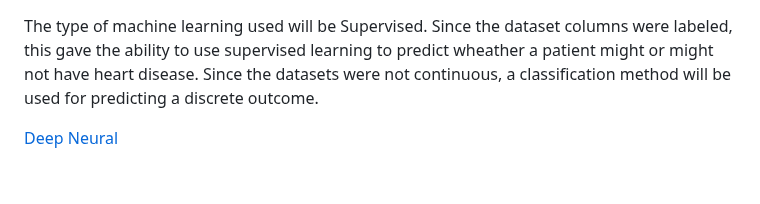
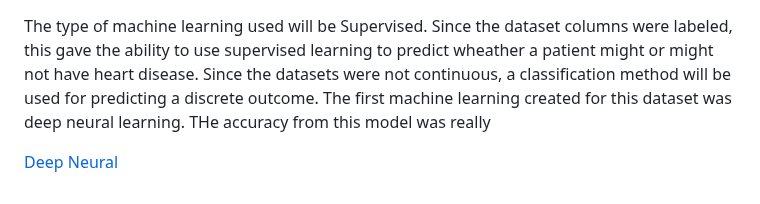
Before and after one commit to jenny0741/final_project, a Markdown page: README.md, the part around the change. Rendered like a GitHub page.

```diff
--- a/README.md
+++ b/README.md
@@ -71,6 +71,6 @@ _Source_ https://archive.ics.uci.edu/ml/datasets/heart+disease
 
  The type of machine learning used will be Supervised.   Since the dataset columns were labeled, this gave the ability to use supervised learning to predict
  wheather a patient might or might not have heart disease.   Since the datasets were not continuous, a classification method will be used for predicting a
- discrete outcome.
+ discrete outcome.  The first machine learning created for this dataset was deep neural learning.   THe accuracy from this model was really
 
  [Deep Neural](Resources/neural.png)
```
